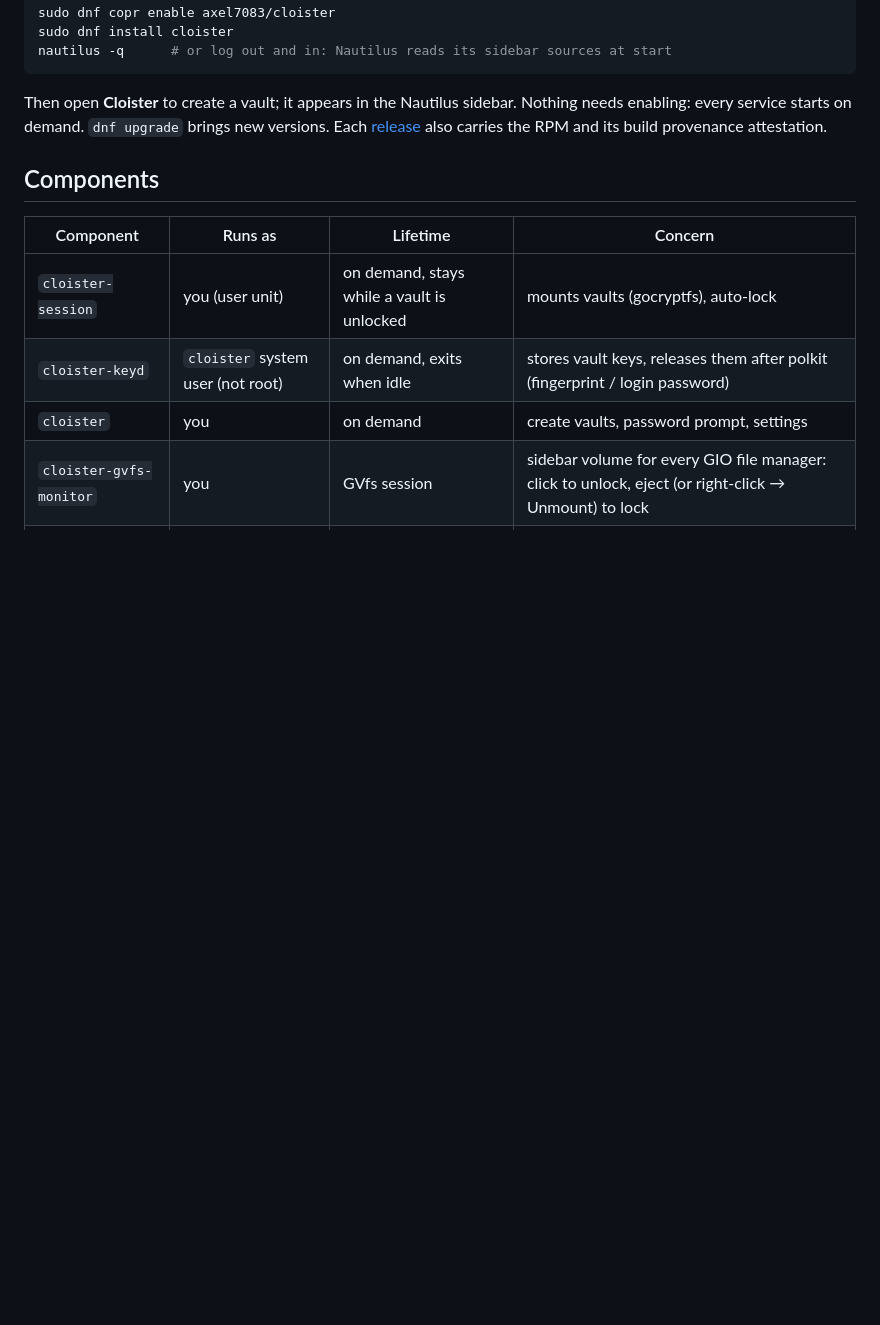
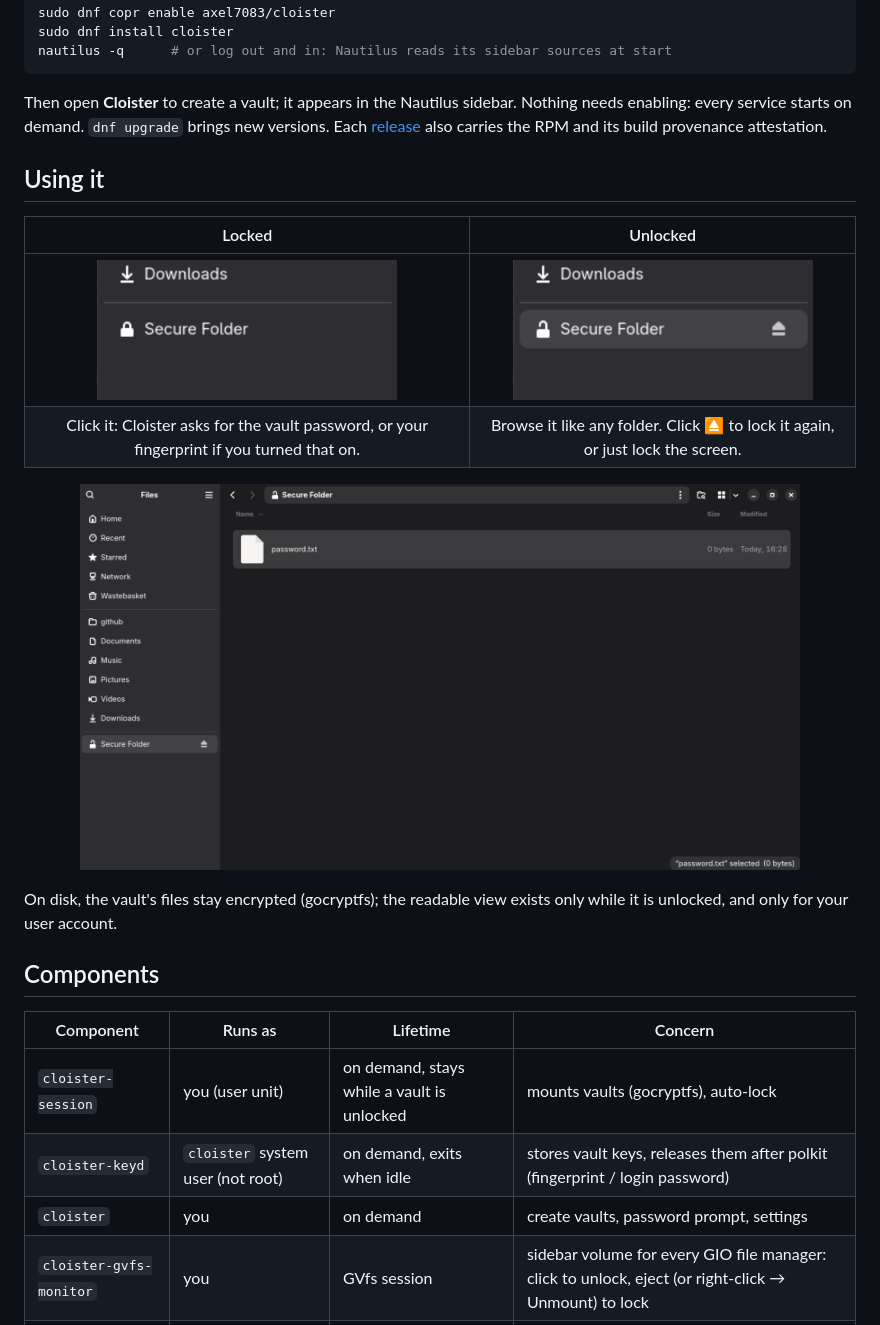
Before and after one commit to axel7083/cloister, a Markdown page: README.md, the part around one of its changes. Drawn GitHub-style; pictures changed too: docs/screenshots/nautilus-unlocked.png (added), docs/screenshots/sidebar-locked.png (added), docs/screenshots/sidebar-unlocked.png (added); blank space fills up the shorter version.

Commit message:
docs: screenshots in the README
Show the vault in the GNOME Files sidebar, locked and unlocked, and an
unlocked vault open. Screenshots are cropped to the relevant area, with
edge artifacts removed and metadata stripped.

Co-Authored-By: Claude Opus 5.5 <noreply@anthropic.com>

```diff
--- a/README.md
+++ b/README.md
@@ -23,6 +28,21 @@ Then open **Cloister** to create a vault; it appears in the Nautilus sidebar.
 Nothing needs enabling: every service starts on demand. `dnf upgrade` brings
 new versions. Each [release](https://github.com/axel7083/cloister/releases)
 also carries the RPM and its build provenance attestation.
+
+## Using it
+
+| Locked | Unlocked |
+|:---:|:---:|
+| <img src="docs/screenshots/sidebar-locked.png" width="300" alt="Sidebar entry with a closed padlock"> | <img src="docs/screenshots/sidebar-unlocked.png" width="300" alt="Sidebar entry with an open padlock and an eject button"> |
+| Click it: Cloister asks for the vault password, or your fingerprint if you turned that on. | Browse it like any folder. Click ⏏ to lock it again, or just lock the screen. |
+
+<p align="center">
+  <img src="docs/screenshots/nautilus-unlocked.png" width="720"
+       alt="An unlocked vault open in GNOME Files, showing its files">
+</p>
+
+On disk, the vault's files stay encrypted (gocryptfs); the readable view exists
+only while it is unlocked, and only for your user account.
 
 ## Components
 
```
Also changed, not shown: other parts of README.md (+5 -0 lines), docs/screenshots/nautilus-locked.png (added).
